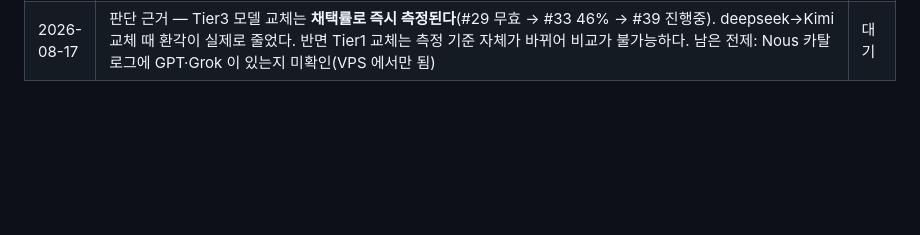
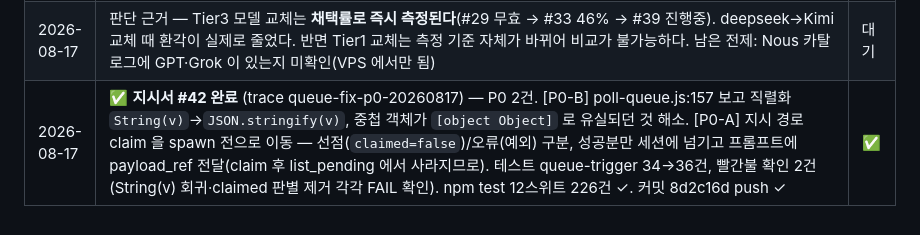
Before and after one commit to joker8awesome/workflow-builder, a Markdown page: deepbot_action.md, the part around the change. Rendered like a GitHub page; blank space fills up the shorter version.

Commit message:
log: 지시서 #42 완료 (claim 순서 + 직렬화, 226건)

```diff
--- a/deepbot_action.md
+++ b/deepbot_action.md
@@ -352,3 +352,4 @@ agent.payload.get / report / checkpoint
 | 2026-08-17 | 🔴 정정할 전제 — **팀의 3계층 중 둘은 이미 Claude 가 아니다.** Tier2 할매봇은 `deepseek/deepseek-v4-flash-latest`(msg_319 실측), Tier3 워커는 `moonshotai/kimi-k3`. 질문이 "바꿀 수 있나" 였는데 **이미 바뀌어 있었다.** 바꿀 수 있는 자리는 정확히 한 곳 — Tier3 의 `WF_LLM_WORKER_MODEL` 한 줄 | 판단 |
 | 2026-08-17 | LLM 경로 실태 — `callLLMWithFallback` 의 "폴백"은 **다른 모델이 아니라 규칙 기반 하드코딩 문자열**이다. 공급자는 Nous 단일. OpenAI·xAI 직결은 공급자 추상화가 필요하다. 곁다리: `/api/fallback-log` 가 **0건** — 폴백이 발동한 적 없다(= Nous 가 안정적이었다는 뜻이자, 폴백 경로가 한 번도 검증된 적 없다는 뜻) | 발견 |
 | 2026-08-17 | 판단 근거 — Tier3 모델 교체는 **채택률로 즉시 측정된다**(#29 무효 → #33 46% → #39 진행중). deepseek→Kimi 교체 때 환각이 실제로 줄었다. 반면 Tier1 교체는 측정 기준 자체가 바뀌어 비교가 불가능하다. 남은 전제: Nous 카탈로그에 GPT·Grok 이 있는지 미확인(VPS 에서만 됨) | 대기 |
+| 2026-08-17 | ✅ **지시서 #42 완료** (trace queue-fix-p0-20260817) — P0 2건. [P0-B] poll-queue.js:157 보고 직렬화 `String(v)`→`JSON.stringify(v)`, 중첩 객체가 `[object Object]` 로 유실되던 것 해소. [P0-A] 지시 경로 claim 을 spawn 전으로 이동 — 선점(`claimed=false`)/오류(예외) 구분, 성공분만 세션에 넘기고 프롬프트에 payload_ref 전달(claim 후 list_pending 에서 사라지므로). 테스트 queue-trigger 34→36건, 빨간불 확인 2건(String(v) 회귀·claimed 판별 제거 각각 FAIL 확인). npm test 12스위트 226건 ✓. 커밋 8d2c16d push ✓ | ✅ |
```
